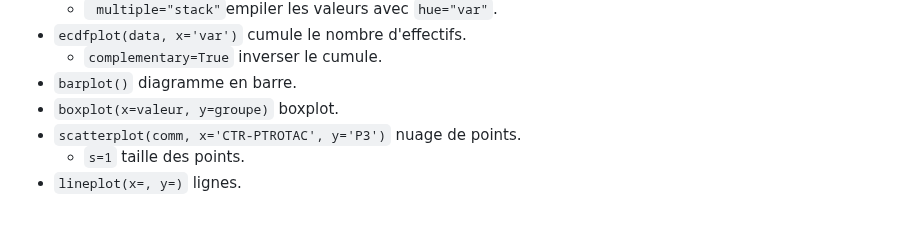
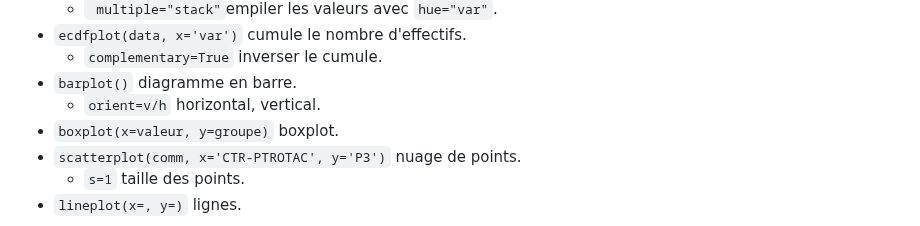
Before and after one commit to gdemare/gdemare.github.io, a Markdown page: aide-memoire/statistique/graphiques_py.md, the part around the change. Drawn GitHub-style.

```diff
--- a/aide-memoire/statistique/graphiques_py.md
+++ b/aide-memoire/statistique/graphiques_py.md
@@ -100,6 +100,7 @@ Graphiques :
 * `ecdfplot(data, x='var')` cumule le nombre d'effectifs.
    *  `complementary=True` inverser le cumule.
 * `barplot()` diagramme en barre.
+	* `orient=v/h` horizontal, vertical.
 * `boxplot(x=valeur, y=groupe)` boxplot.
 * `scatterplot(comm, x='CTR-PTROTAC', y='P3')` nuage de points.
 	* `s=1` taille des points.
```
